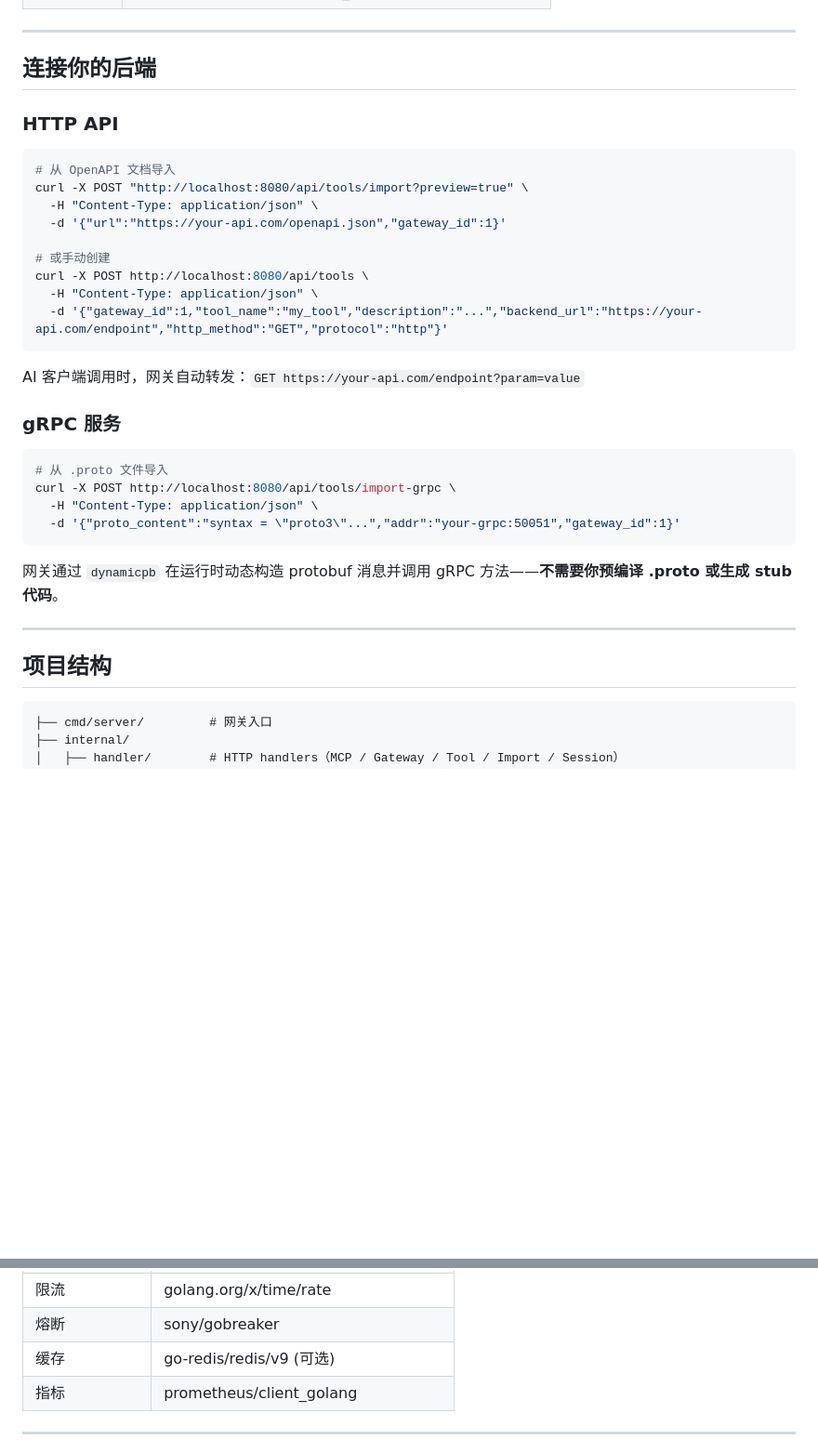
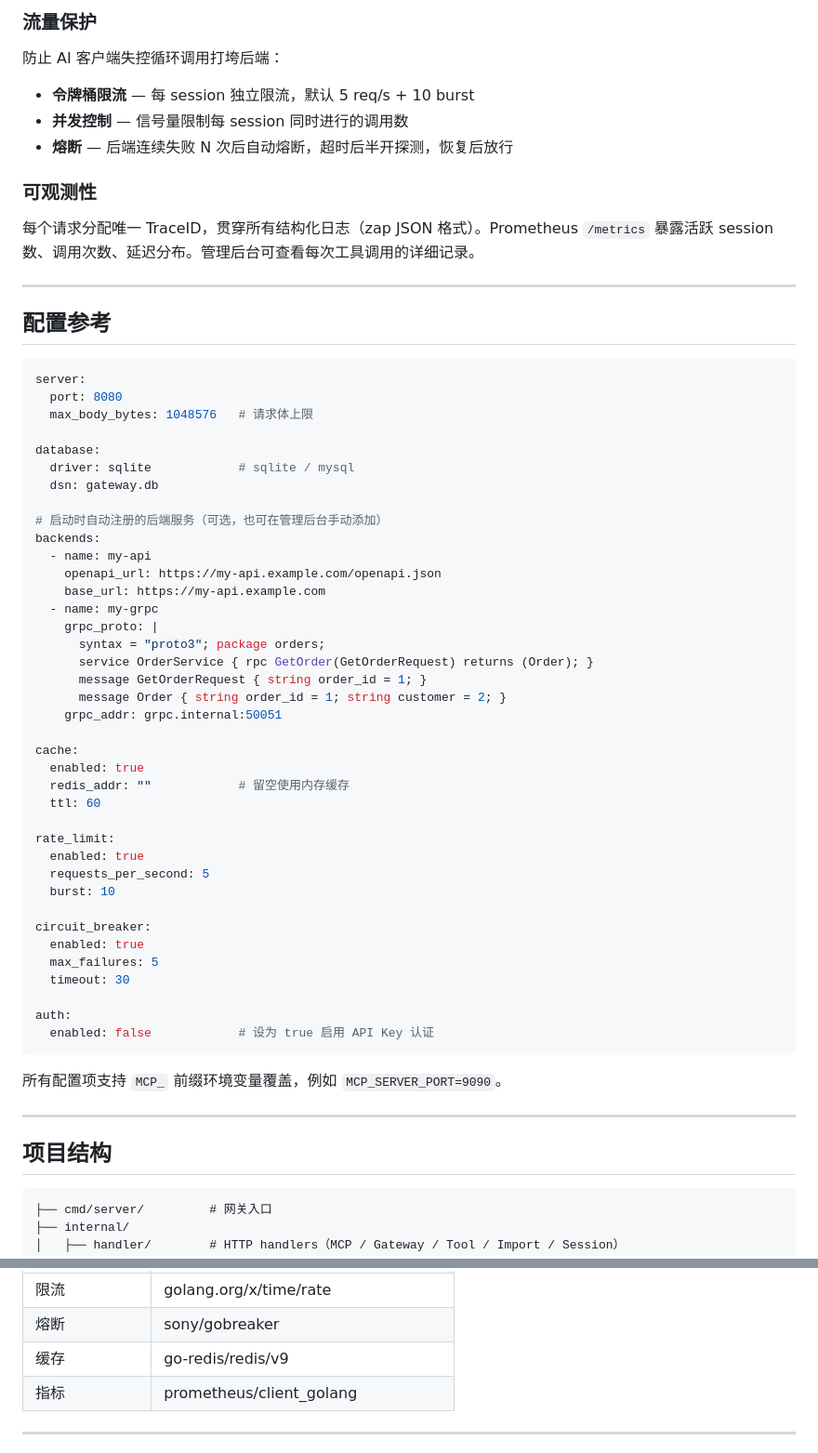
Before and after one commit to alan22333/MCP-Gateway, a Markdown page: README.md, 2 parts joined by grey strips. Shown at 93% size. Drawn GitHub-style; blank space fills up the shorter version.

````diff
--- a/README.md
+++ b/README.md
@@ -92,39 +69,67 @@ http://localhost:8080/mcp
+### 流量保护
+
+防止 AI 客户端失控循环调用打垮后端：
+
+- **令牌桶限流** — 每 session 独立限流，默认 5 req/s + 10 burst
+- **并发控制** — 信号量限制每 session 同时进行的调用数
+- **熔断** — 后端连续失败 N 次后自动熔断，超时后半开探测，恢复后放行
+
+### 可观测性
+
+每个请求分配唯一 TraceID，贯穿所有结构化日志（zap JSON 格式）。Prometheus `/metrics` 暴露活跃 session 数、调用次数、延迟分布。管理后台可查看每次工具调用的详细记录。
+
 ---
 
-## 连接你的后端
+## 配置参考
 
-### HTTP API
+```yaml
+server:
+  port: 8080
+  max_body_bytes: 1048576   # 请求体上限
 
-```bash
-# 从 OpenAPI 文档导入
-curl -X POST "http://localhost:8080/api/tools/import?preview=true" \
-  -H "Content-Type: application/json" \
-  -d '{"url":"https://your-api.com/openapi.json","gateway_id":1}'
+database:
+  driver: sqlite            # sqlite / mysql
+  dsn: gateway.db
 
-# 或手动创建
-curl -X POST http://localhost:8080/api/tools \
-  -H "Content-Type: application/json" \
-  -d '{"gateway_id":1,"tool_name":"my_tool","description":"...","backend_url":"https://your-api.com/endpoint","http_method":"GET","protocol":"http"}'
+# 启动时自动注册的后端服务（可选，也可在管理后台手动添加）
+backends:
+  - name: my-api
+    openapi_url: https://my-api.example.com/openapi.json
+    base_url: https://my-api.example.com
+  - name: my-grpc
+    grpc_proto: |
+      syntax = "proto3"; package orders;
+      service OrderService { rpc GetOrder(GetOrderRequest) returns (Order); }
+      message GetOrderRequest { string order_id = 1; }
+      message Order { string order_id = 1; string customer = 2; }
+    grpc_addr: grpc.internal:50051
+
+cache:
+  enabled: true
+  redis_addr: ""            # 留空使用内存缓存
+  ttl: 60
+
+rate_limit:
+  enabled: true
+  requests_per_second: 5
+  burst: 10
+
+circuit_breaker:
+  enabled: true
+  max_failures: 5
+  timeout: 30
+
+auth:
+  enabled: false            # 设为 true 启用 API Key 认证
 ```
 
-AI 客户端调用时，网关自动转发：`GET https://your-api.com/endpoint?param=value`
-
-### gRPC 服务
-
-```bash
-# 从 .proto 文件导入
-curl -X POST http://localhost:8080/api/tools/import-grpc \
-  -H "Content-Type: application/json" \
-  -d '{"proto_content":"syntax = \"proto3\"...","addr":"your-grpc:50051","gateway_id":1}'
-```
-
-网关通过 `dynamicpb` 在运行时动态构造 protobuf 消息并调用 gRPC 方法——**不需要你预编译 .proto 或生成 stub 代码**。
+所有配置项支持 `MCP_` 前缀环境变量覆盖，例如 `MCP_SERVER_PORT=9090`。
 
 ---
 
 ## 项目结构
 
-```
+```text
 ├── cmd/server/         # 网关入口
 ├── internal/
 │   ├── handler/        # HTTP handlers（MCP / Gateway / Tool / Import / Session）
@@ -203,7 +168,7 @@ auth:
 | 日志 | go.uber.org/zap (结构化 JSON) |
 | 限流 | golang.org/x/time/rate |
 | 熔断 | sony/gobreaker |
-| 缓存 | go-redis/redis/v9 (可选) |
+| 缓存 | go-redis/redis/v9 |
 | 指标 | prometheus/client_golang |
 
 ---
````
Also changed, not shown: other parts of README.md (+37 -100 lines).
